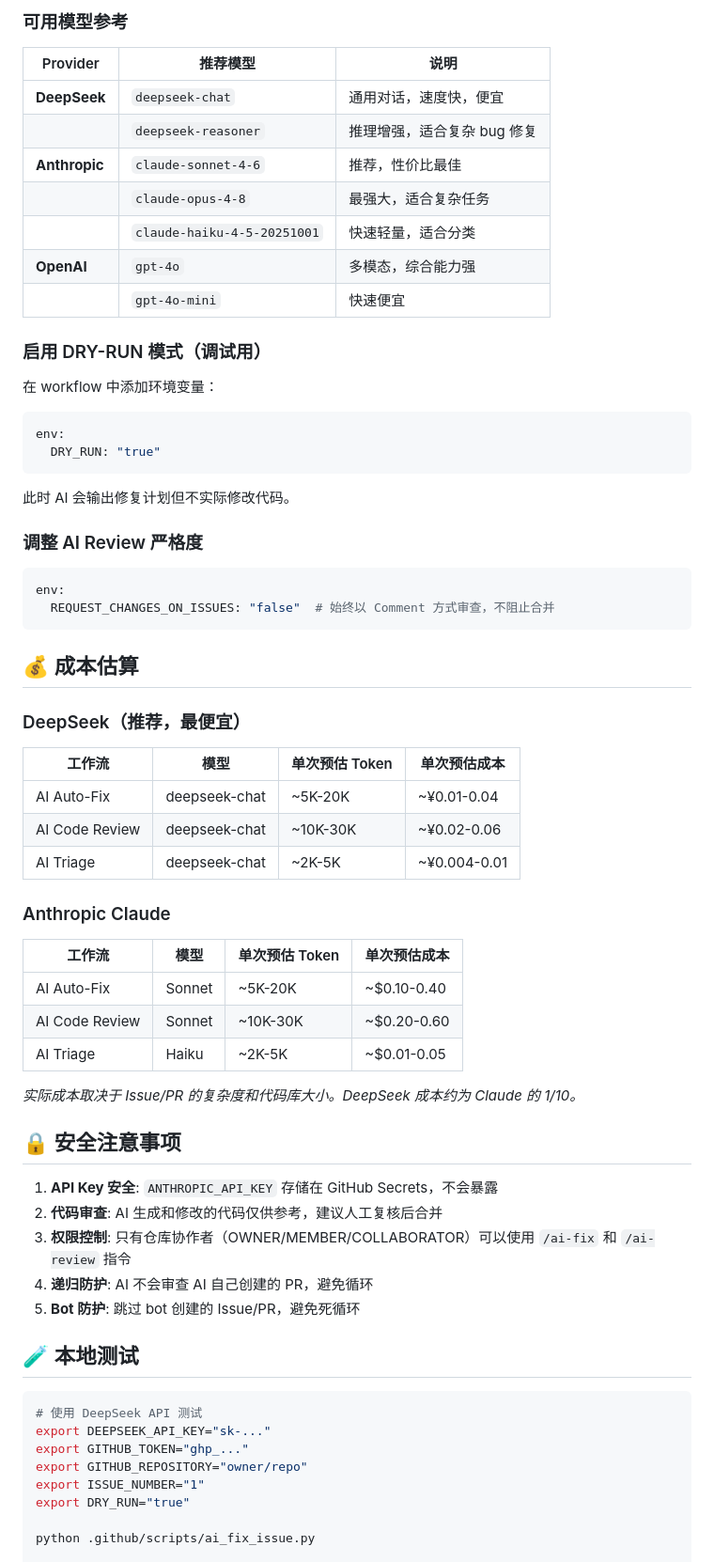
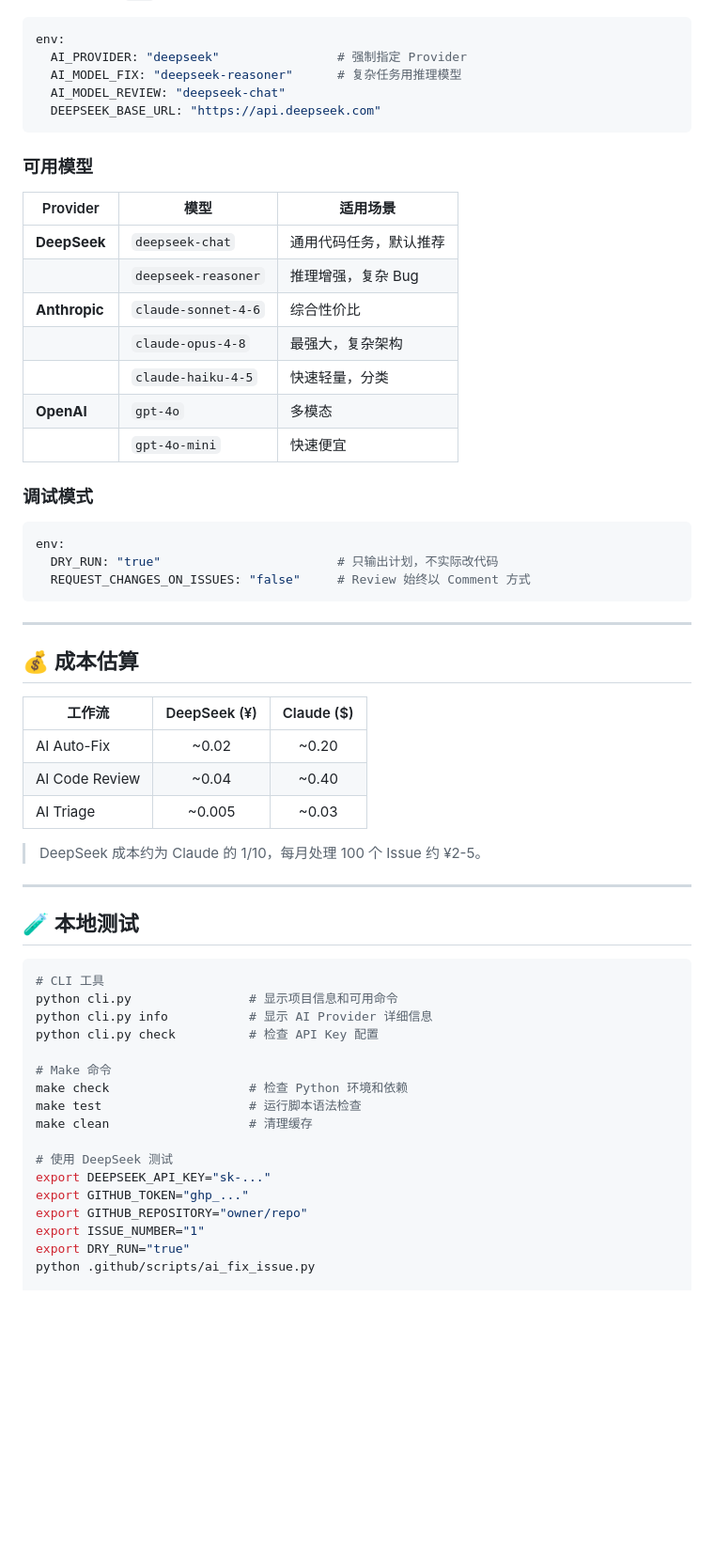
Before and after one commit to ctemple/test_action, a Markdown page: README.md, the part around one of its changes. Shown at 94% size. Drawn GitHub-style; blank space fills up the shorter version.

````diff
--- a/README.md
+++ b/README.md
@@ -149,68 +153,64 @@ MODEL_MAP = {
-### 可用模型参考
-
-| Provider | 推荐模型 | 说明 |
-|----------|---------|------|
-| **DeepSeek** | `deepseek-chat` | 通用对话，速度快，便宜 |
-| | `deepseek-reasoner` | 推理增强，适合复杂 bug 修复 |
-| **Anthropic** | `claude-sonnet-4-6` | 推荐，性价比最佳 |
-| | `claude-opus-4-8` | 最强大，适合复杂任务 |
-| | `claude-haiku-4-5-20251001` | 快速轻量，适合分类 |
-| **OpenAI** | `gpt-4o` | 多模态，综合能力强 |
-| | `gpt-4o-mini` | 快速便宜 |
-
-### 启用 DRY-RUN 模式（调试用）
-
-在 workflow 中添加环境变量：
 
 ```yaml
 env:
-  DRY_RUN: "true"
+  AI_PROVIDER: "deepseek"                # 强制指定 Provider
+  AI_MODEL_FIX: "deepseek-reasoner"      # 复杂任务用推理模型
+  AI_MODEL_REVIEW: "deepseek-chat"
+  DEEPSEEK_BASE_URL: "https://api.deepseek.com"
 ```
 
-此时 AI 会输出修复计划但不实际修改代码。
+### 可用模型
 
-### 调整 AI Review 严格度
+| Provider | 模型 | 适用场景 |
+|----------|------|----------|
+| **DeepSeek** | `deepseek-chat` | 通用代码任务，默认推荐 |
+| | `deepseek-reasoner` | 推理增强，复杂 Bug |
+| **Anthropic** | `claude-sonnet-4-6` | 综合性价比 |
+| | `claude-opus-4-8` | 最强大，复杂架构 |
+| | `claude-haiku-4-5` | 快速轻量，分类 |
+| **OpenAI** | `gpt-4o` | 多模态 |
+| | `gpt-4o-mini` | 快速便宜 |
+
+### 调试模式
 
 ```yaml
 env:
-  REQUEST_CHANGES_ON_ISSUES: "false"  # 始终以 Comment 方式审查，不阻止合并
+  DRY_RUN: "true"                        # 只输出计划，不实际改代码
+  REQUEST_CHANGES_ON_ISSUES: "false"     # Review 始终以 Comment 方式
 ```
+
+---
 
 ## 💰 成本估算
 
-### DeepSeek（推荐，最便宜）
-| 工作流 | 模型 | 单次预估 Token | 单次预估成本 |
-|--------|------|---------------|-------------|
-| AI Auto-Fix | deepseek-chat | ~5K-20K | ~¥0.01-0.04 |
-| AI Code Review | deepseek-chat | ~10K-30K | ~¥0.02-0.06 |
-| AI Triage | deepseek-chat | ~2K-5K | ~¥0.004-0.01 |
+| 工作流 | DeepSeek (¥) | Claude ($) |
+|--------|:-----------:|:----------:|
+| AI Auto-Fix | ~0.02 | ~0.20 |
+| AI Code Review | ~0.04 | ~0.40 |
+| AI Triage | ~0.005 | ~0.03 |
 
-### Anthropic Claude
-| 工作流 | 模型 | 单次预估 Token | 单次预估成本 |
-|--------|------|---------------|-------------|
-| AI Auto-Fix | Sonnet | ~5K-20K | ~$0.10-0.40 |
-| AI Code Review | Sonnet | ~10K-30K | ~$0.20-0.60 |
-| AI Triage | Haiku | ~2K-5K | ~$0.01-0.05 |
+> DeepSeek 成本约为 Claude 的 1/10，每月处理 100 个 Issue 约 ¥2-5。
 
-*实际成本取决于 Issue/PR 的复杂度和代码库大小。DeepSeek 成本约为 Claude 的 1/10。*
-
-## 🔒 安全注意事项
-
-1. **API Key 安全**: `ANTHROPIC_API_KEY` 存储在 GitHub Secrets，不会暴露
-2. **代码审查**: AI 生成和修改的代码仅供参考，建议人工复核后合并
-3. **权限控制**: 只有仓库协作者（OWNER/MEMBER/COLLABORATOR）可以使用 `/ai-fix` 和 `/ai-review` 指令
-4. **递归防护**: AI 不会审查 AI 自己创建的 PR，避免循环
-5. **Bot 防护**: 跳过 bot 创建的 Issue/PR，避免死循环
+---
 
 ## 🧪 本地测试
 
 ```bash
-# 使用 DeepSeek API 测试
+# CLI 工具
+python cli.py                # 显示项目信息和可用命令
+python cli.py info           # 显示 AI Provider 详细信息
+python cli.py check          # 检查 API Key 配置
+
+# Make 命令
+make check                   # 检查 Python 环境和依赖
+make test                    # 运行脚本语法检查
+make clean                   # 清理缓存
+
+# 使用 DeepSeek 测试
 export DEEPSEEK_API_KEY="sk-..."
 export GITHUB_TOKEN="ghp_..."
 export GITHUB_REPOSITORY="owner/repo"
 export ISSUE_NUMBER="1"
 export DRY_RUN="true"
-
 python .github/scripts/ai_fix_issue.py
 
````
Also changed, not shown: other parts of README.md (+121 -113 lines).
